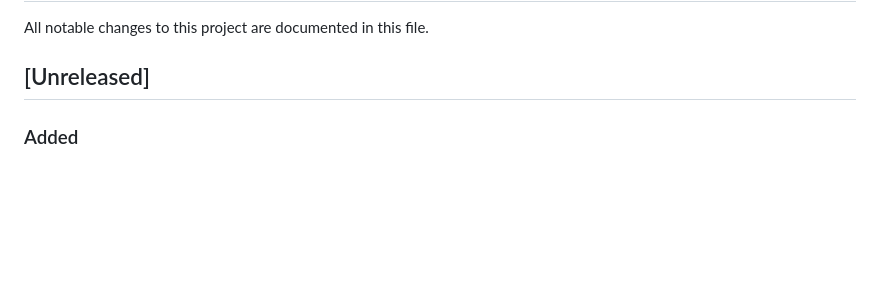
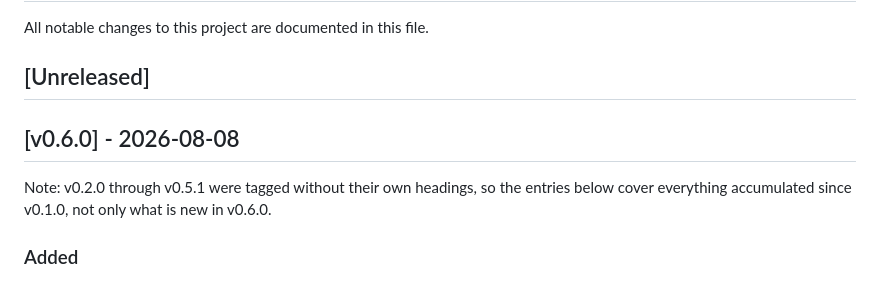
Before and after one commit to CWBudde/algo-dsp, a Markdown page: CHANGELOG.md, the part around the change. Rendered like a GitHub page; blank space fills up the shorter version.

Commit message:
docs(changelog): cut the v0.6.0 heading
Co-Authored-By: Claude Opus 5 (1M context) <noreply@anthropic.com>

```diff
--- a/CHANGELOG.md
+++ b/CHANGELOG.md
@@ -3,6 +3,11 @@
 All notable changes to this project are documented in this file.
 
 ## [Unreleased]
+
+## [v0.6.0] - 2026-08-08
+
+Note: v0.2.0 through v0.5.1 were tagged without their own headings, so the entries
+below cover everything accumulated since v0.1.0, not only what is new in v0.6.0.
 
 ### Added
 
```
